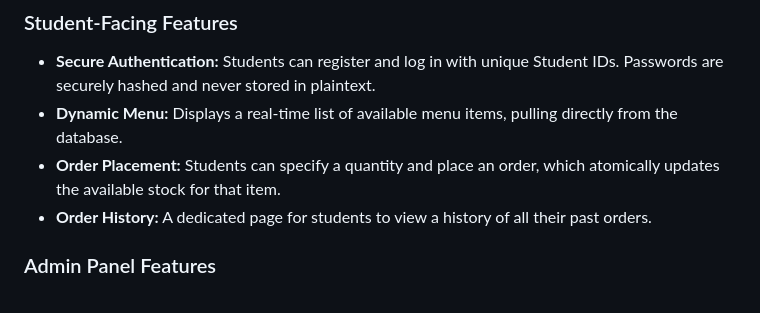
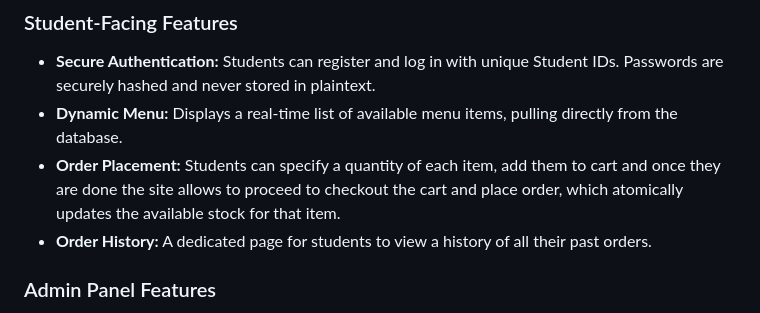
Before and after one commit to VaishnevSreejeev/canteen-ordering-app, a Markdown page: readme.md, the part around the change. Rendered like a GitHub page.

```diff
--- a/readme.md
+++ b/readme.md
@@ -90,7 +90,7 @@ The project was built using an incremental model, with a deployable product afte
 ### Student-Facing Features
 * **Secure Authentication:** Students can register and log in with unique Student IDs. Passwords are securely hashed and never stored in plaintext.
 * **Dynamic Menu:** Displays a real-time list of available menu items, pulling directly from the database.
-* **Order Placement:** Students can specify a quantity and place an order, which atomically updates the available stock for that item.
+* **Order Placement:** Students can specify a quantity of each item, add them to cart and once they are done the site allows to proceed to checkout the cart and place order, which atomically updates the available stock for that item.
 * **Order History:** A dedicated page for students to view a history of all their past orders.
 
 ### Admin Panel Features
```
